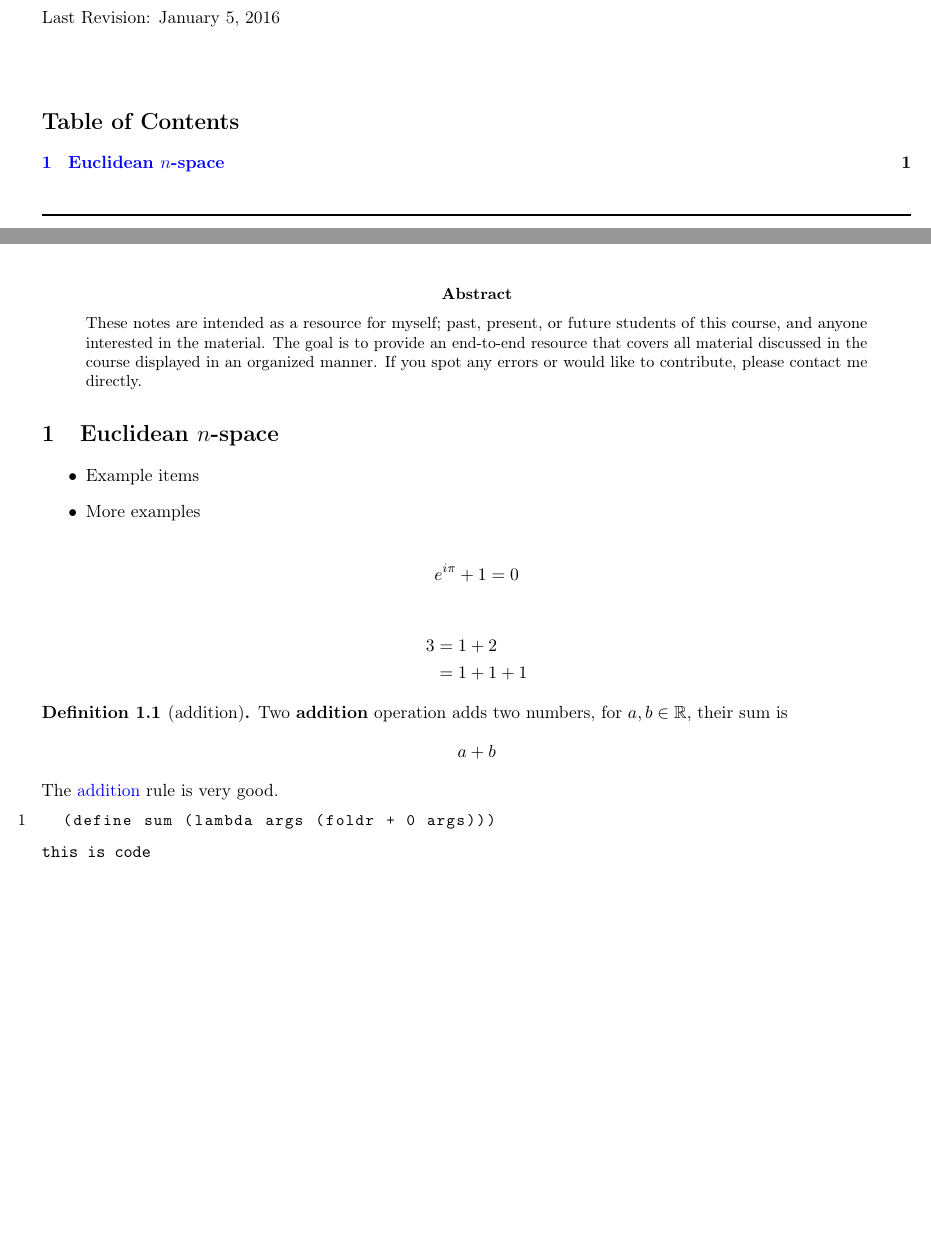
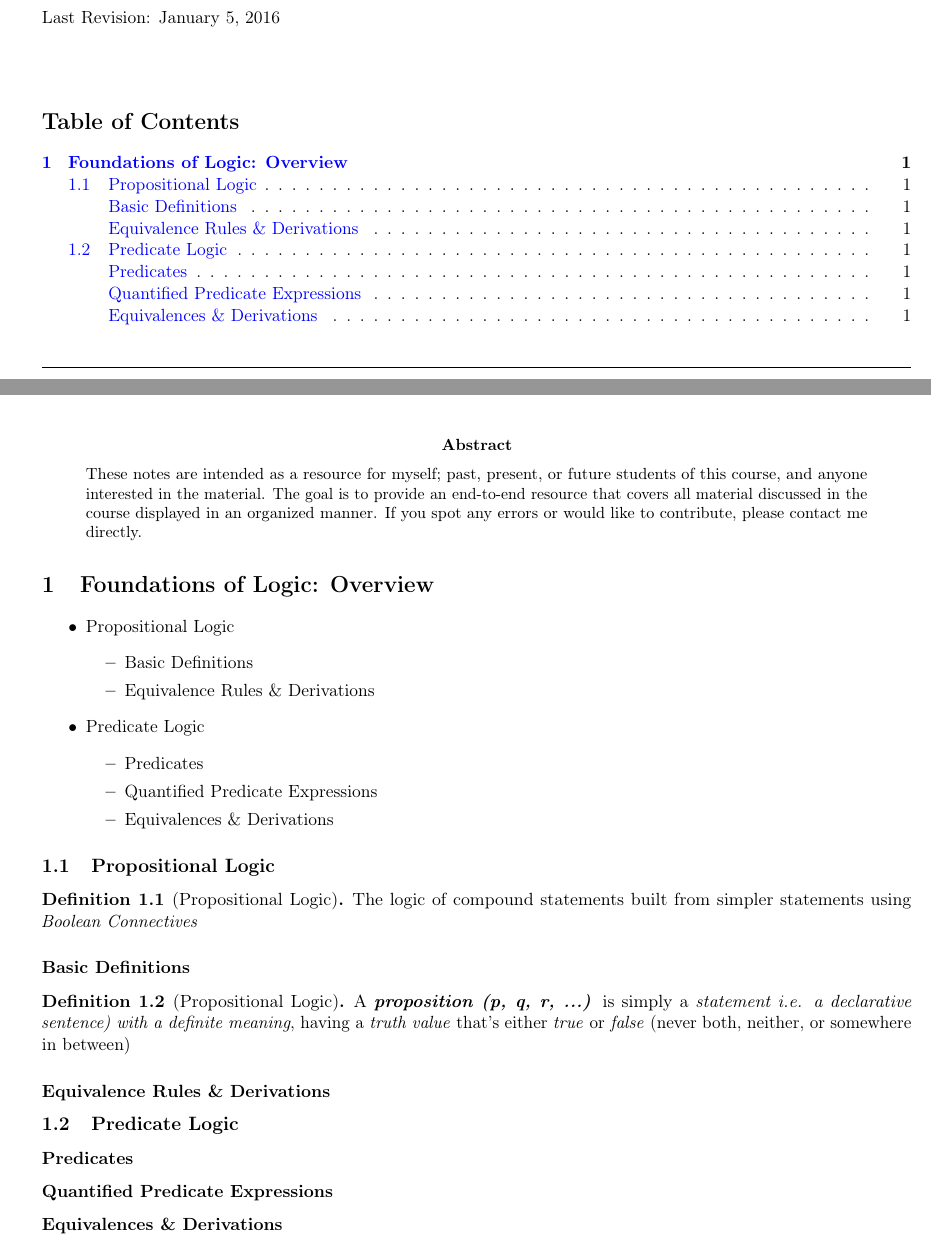
Before and after one commit to clandry94/course-notes, a LaTeX document (COT3100/COT3100.tex): two parts of pages 1 and 2 of 2, joined at a grey line, cut so that both start at the same text, the shorter picture padded with empty space. Compiled offline with pdfLaTeX.

Commit message:
Testing some syntax

```diff
--- a/COT3100/COT3100.tex
+++ b/COT3100/COT3100.tex
@@ -1,11 +1,15 @@
 \documentclass[english, 11pt]{article}
 \usepackage{../notes}
+\usepackage{turnstile}
+\usepackage{qtree}
+\usepackage{flagderiv}
+\usepackage{pdfpages}
+
 
 % Uncomment these for a different family of fonts
 % \usepackage{cmbright}
 % \renewcommand{\sfdefault}{cmss}
 % \renewcommand{\familydefault}{\sfdefault}
-
 \newcommand{\thiscoursecode}{COT 3100}
 \newcommand{\thiscoursename}{Applications of Discrete Structures}
 \newcommand{\thisprof}{Dr. Alper Ungor}
@@ -47,32 +52,60 @@
   % Abstract
   \doabstract{These notes are intended as a resource for myself; past, present, or future students of this course, and anyone interested in the material. The goal is to provide an end-to-end resource that covers all material discussed in the course displayed in an organized manner. If you spot any errors or would like to contribute, please contact me directly.}
 
-  \section{Euclidean $n$-space}
+\section{Foundations of Logic: Overview}
+
+
 
   \begin{itemize}
-    \item Example items
-    \item More examples
+    \item Propositional Logic
+	  \begin{itemize}
+		\item Basic Definitions
+		\item Equivalence Rules \& Derivations
+	  \end{itemize}
+    \item Predicate Logic
+	  \begin{itemize}
+		\item Predicates
+		\item Quantified Predicate Expressions
+		\item Equivalences \& Derivations
+	  \end{itemize}
   \end{itemize}
 
-  \[ e^{i\pi} + 1 = 0 \]
 
-  \begin{align*}
-    3 & = 1 + 2 \\
-      & = 1 + 1 + 1
-  \end{align*}
+\subsection{Propositional Logic}
+	\begin{defn}[Propositional Logic]\label{Propositional Logic}
+		The logic of compound statements built from simpler statements using \textit{Boolean Connectives}
+	\end{defn}
 
-  \begin{defn}[addition]\label{addition}
-   Two {\bf addition} operation adds two numbers, for $a, b \in \R$, their sum is
-   \[ a + b \]
-  \end{defn}
+\subsubsection{Basic Definitions}
+	\begin{defn}[Propositional Logic]\label{Propositional Logic}
+		A \textbf{\textit{proposition (p, q, r, ...)}} is simply a \textit{statement i.e. a declarative sentence) with a definite meaning}, having
+		a \textit{truth value} that's either \textit{true} or \textit{false} (never both, neither, or somewhere in between)
+	\end{defn}
 
-  The \nameref{addition} rule is very good.
+\subsubsection{Equivalence Rules \& Derivations}
+\subsection{Predicate Logic}
+\subsubsection{Predicates}
+\subsubsection{Quantified Predicate Expressions}
+\subsubsection{Equivalences \& Derivations}
 
-  \begin{lstlisting}[language=lisp]
-  (define sum (lambda args (foldr + 0 args)))
-  \end{lstlisting}
 
-  \tc{this is code}
+
+
+
+  %\begin{align*}
+    %3 & = 1 + 2 \\
+      %& = 1 + 1 + 1
+  %\end{align*}
+
+
+
+  %The \nameref{addition} rule is very good.
+
+ % \begin{lstlisting}[language=lisp]
+  %(define sum (lambda args (foldr + 0 args)))
+  %\end{lstlisting}
+
+  %\tc{this is code}
 
   %%%%%%%%%%%%%%%%%%%%%%%%%%%%%%%%%%%%%%%%%%%%%%%
   \end{document}
```
Also changed, not shown: COT3100/COT3100.pdf, COT3100/COT3100.tex (1 more changed lines).
